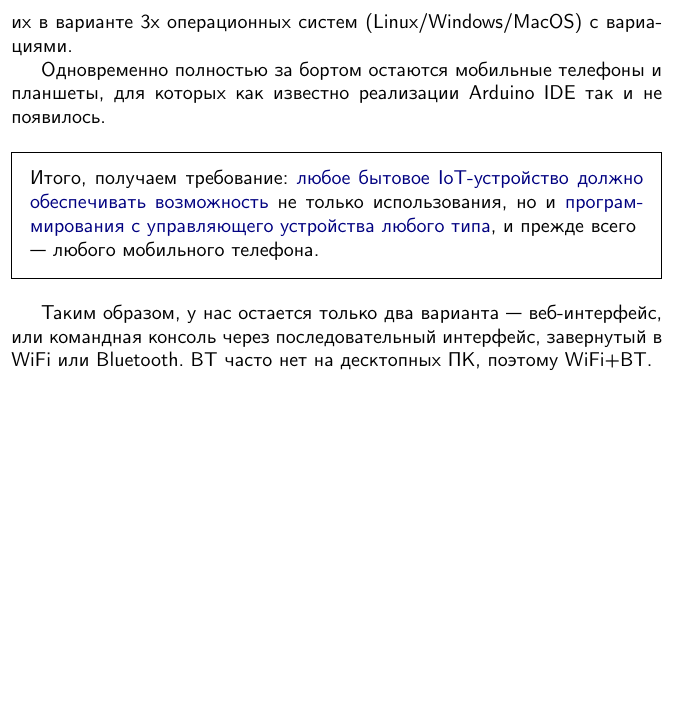
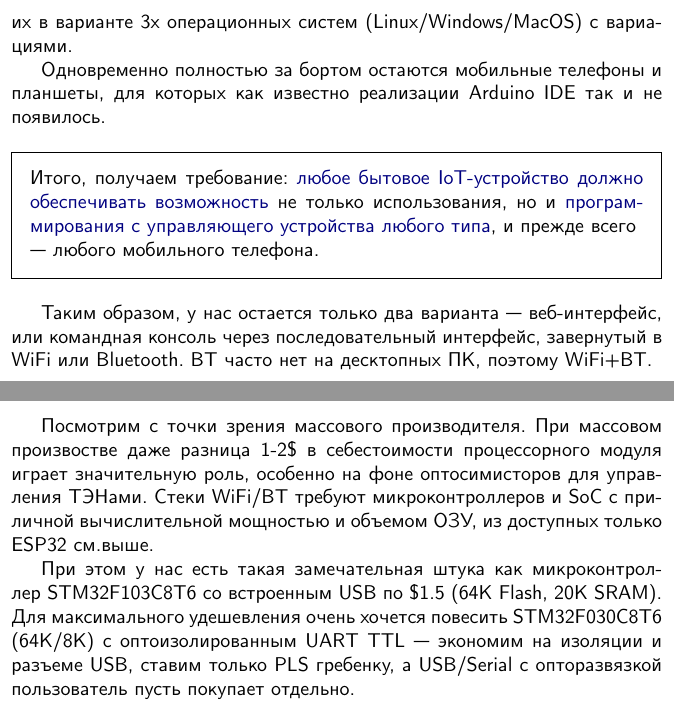
Before and after one commit to ponyatov/KITFORTH, a LaTeX book (manual/KITFORTH.tex, which reads manual/intro/intro.tex): part of page 17 of 17 before the commit and two parts of pages 17 and 18 of 18 after it, the two joined at a grey line, cut so that both start at the same text, the shorter picture padded with empty space. Compiled offline with pdfLaTeX; a LaTeX package or settings file that is missing is left out.

Commit message:
Signed-off-by: Dmitry Ponyatov <dponyatov@gmail.com>

```diff
--- a/manual/intro/intro.tex
+++ b/manual/intro/intro.tex
@@ -216,3 +216,15 @@ Arduino. Но тут мы влипаем в другую крайность: к
 Таким образом, у нас остается только два варианта\ --- веб-интерфейс, или
 командная консоль через последовательный интерфейс, завернутый в WiFi или
 Bluetooth. BT часто нет на десктопных ПК, поэтому WiFi+BT.
+
+Посмотрим с точки зрения массового производителя. При массовом произвостве даже
+разница 1-2\$ в себестоимости процессорного модуля играет значительную роль,
+особенно на фоне оптосимисторов для управления ТЭНами. Стеки WiFi/BT требуют
+микроконтроллеров и SoC с приличной вычислительной мощностью и объемом ОЗУ, из
+доступных только ESP32 см.выше.
+
+При этом у нас есть такая замечательная штука как микроконтроллер STM32F103C8T6
+со встроенным USB по \$1.5 (64K Flash, 20K SRAM). Для максимального удешевления
+очень хочется повесить STM32F030C8T6 (64K/8K) с оптоизолированным UART TTL\ ---
+экономим на изоляции и разъеме USB, ставим только PLS гребенку, а USB/Serial с
+опторазвязкой пользователь пусть покупает отдельно.
```
